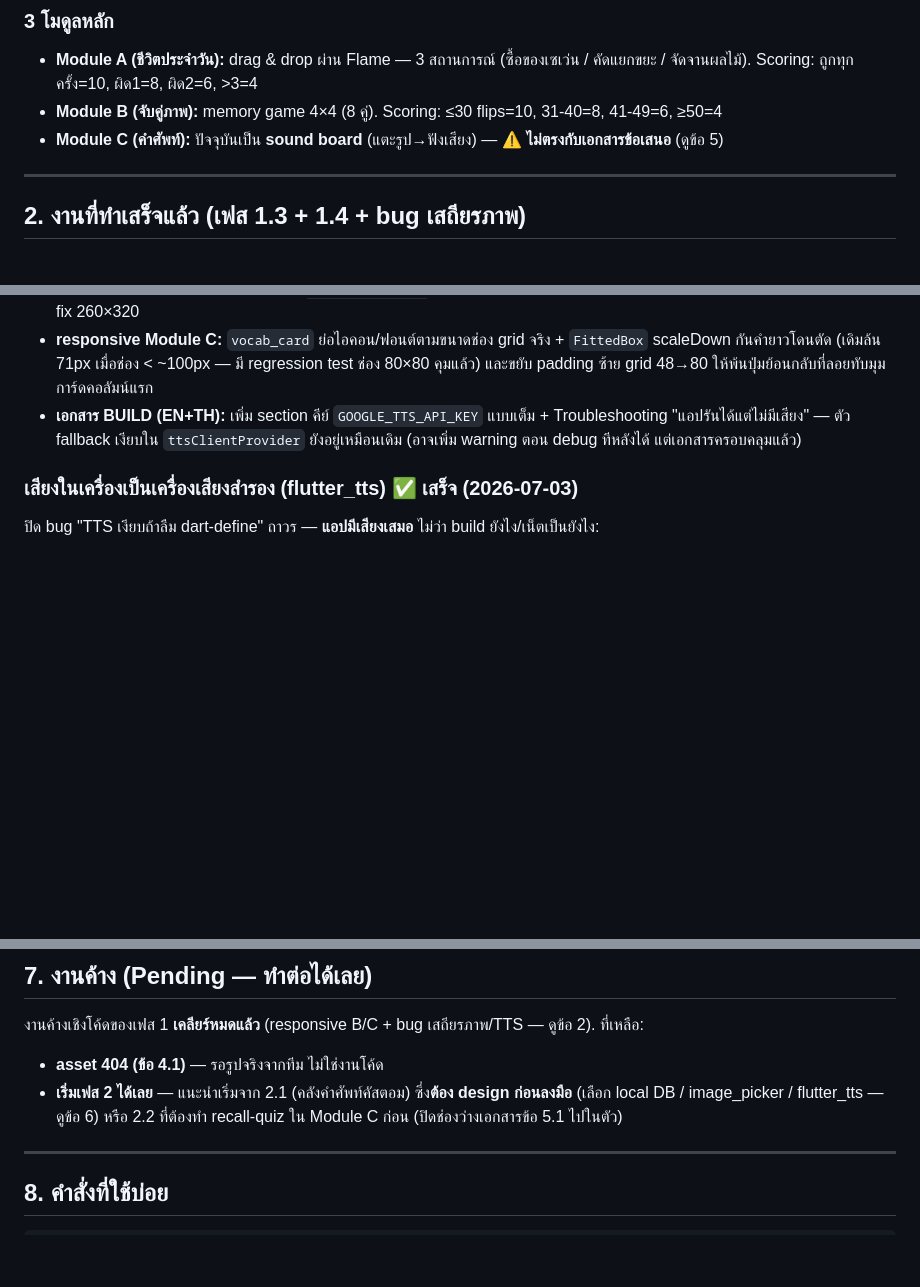
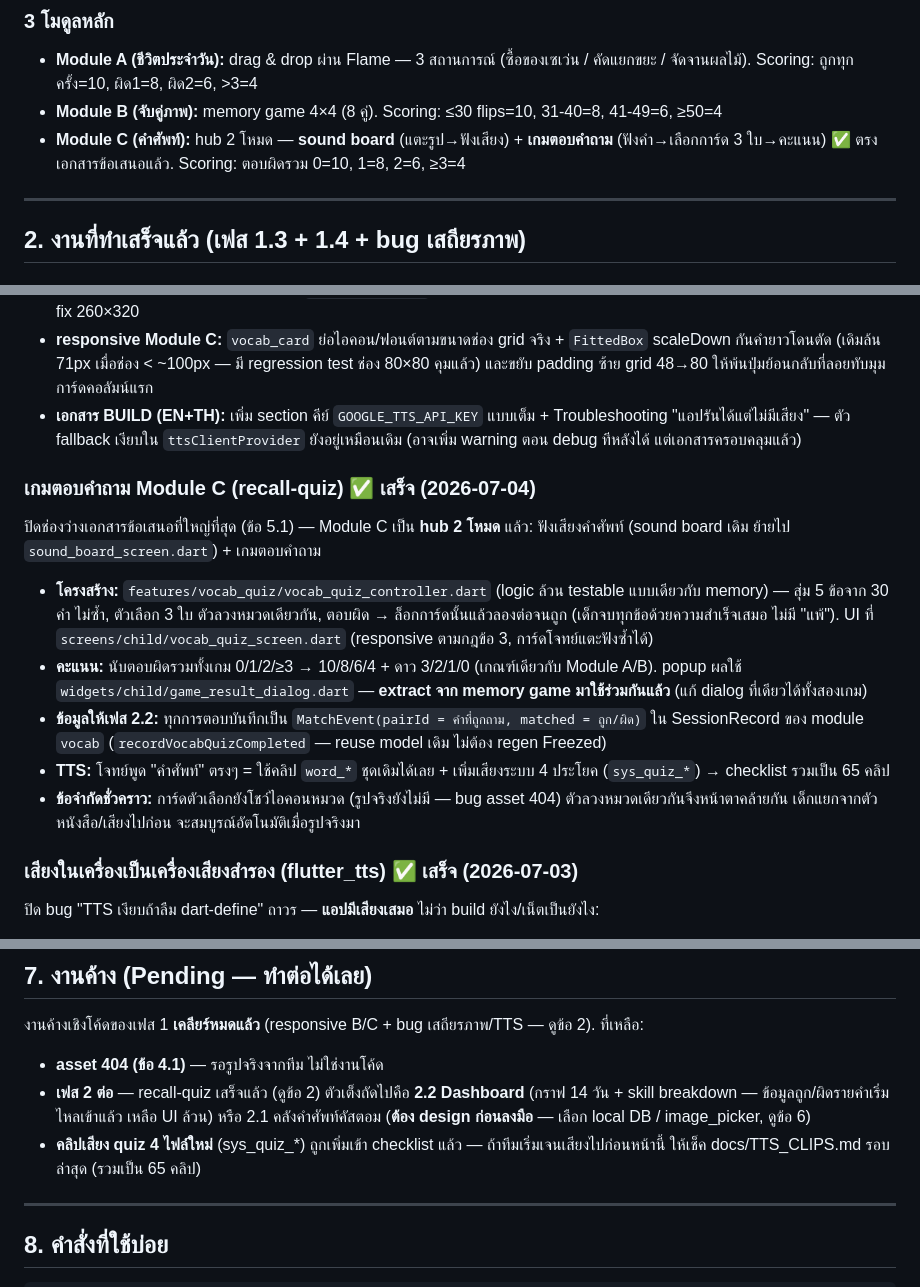
Before and after one commit to LATTE298/KaokengA, a Markdown page: CLAUDE.md, 3 parts joined by grey strips. Rendered like a GitHub page; blank space fills up the shorter version.

Commit message:
อัปเดต CLAUDE.md: recall-quiz Module C เสร็จ ช่องว่างเอกสาร 5.1 ปิดแล้ว
- ข้อ 1: Module C เป็น hub 2 โหมด ตรงเอกสารแล้ว
- ข้อ 2: บันทึกสถาปัตยกรรม quiz + กติกา + ข้อจำกัดชั่วคราวเรื่องรูป
- ข้อ 5.1: ปิด พร้อมหมายเหตุความต่างเล็กน้อย (การ์ดรูปแทน ก/ข/ค)
- ข้อ 6: เฟส 2.2 เปลี่ยนเป็น 🟡 เหลือแต่ฝั่ง UI เพราะข้อมูลไหลเข้าแล้ว
- ข้อ 7: งานถัดไปชี้ไป 2.2 Dashboard + เตือนเรื่องคลิปเสียงใหม่ 4 ไฟล์

Co-Authored-By: Claude Fable 5 <noreply@anthropic.com>

```diff
--- a/CLAUDE.md
+++ b/CLAUDE.md
@@ -47,7 +47,7 @@ lib/
 ### 3 โมดูลหลัก
 - **Module A (ชีวิตประจำวัน):** drag & drop ผ่าน Flame — 3 สถานการณ์ (ซื้อของเซเว่น / คัดแยกขยะ / จัดจานผลไม้). Scoring: ถูกทุกครั้ง=10, ผิด1=8, ผิด2=6, >3=4
 - **Module B (จับคู่ภาพ):** memory game 4×4 (8 คู่). Scoring: ≤30 flips=10, 31-40=8, 41-49=6, ≥50=4
-- **Module C (คำศัพท์):** ปัจจุบันเป็น **sound board** (แตะรูป→ฟังเสียง) — ⚠️ **ไม่ตรงกับเอกสารข้อเสนอ** (ดูข้อ 5)
+- **Module C (คำศัพท์):** hub 2 โหมด — **sound board** (แตะรูป→ฟังเสียง) + **เกมตอบคำถาม** (ฟังคำ→เลือกการ์ด 3 ใบ→คะแนน) ✅ ตรงเอกสารข้อเสนอแล้ว. Scoring: ตอบผิดรวม 0=10, 1=8, 2=6, ≥3=4
 
 ---
 
@@ -90,6 +90,15 @@ lib/
 - **responsive Module B:** การ์ดแพ็คใน `module_b_screen` คิดสูง 85% ของพื้นที่จริง (clamp 200–320) กว้าง/ไอคอนตามสัดส่วน — เลิก fix 260×320
 - **responsive Module C:** `vocab_card` ย่อไอคอน/ฟอนต์ตามขนาดช่อง grid จริง + `FittedBox` scaleDown กันคำยาวโดนตัด (เดิมล้น 71px เมื่อช่อง < ~100px — มี regression test ช่อง 80×80 คุมแล้ว) และขยับ padding ซ้าย grid 48→80 ให้พ้นปุ่มย้อนกลับที่ลอยทับมุมการ์ดคอลัมน์แรก
 - **เอกสาร BUILD (EN+TH):** เพิ่ม section คีย์ `GOOGLE_TTS_API_KEY` แบบเต็ม + Troubleshooting "แอปรันได้แต่ไม่มีเสียง" — ตัว fallback เงียบใน `ttsClientProvider` ยังอยู่เหมือนเดิม (อาจเพิ่ม warning ตอน debug ทีหลังได้ แต่เอกสารครอบคลุมแล้ว)
+
+### เกมตอบคำถาม Module C (recall-quiz) ✅ เสร็จ (2026-07-04)
+ปิดช่องว่างเอกสารข้อเสนอที่ใหญ่ที่สุด (ข้อ 5.1) — Module C เป็น **hub 2 โหมด** แล้ว: ฟังเสียงคำศัพท์ (sound board เดิม ย้ายไป `sound_board_screen.dart`) + เกมตอบคำถาม
+
+- **โครงสร้าง:** `features/vocab_quiz/vocab_quiz_controller.dart` (logic ล้วน testable แบบเดียวกับ memory) — สุ่ม 5 ข้อจาก 30 คำ ไม่ซ้ำ, ตัวเลือก 3 ใบ ตัวลวงหมวดเดียวกัน, ตอบผิด → ล็อกการ์ดนั้นแล้วลองต่อจนถูก (เด็กจบทุกข้อด้วยความสำเร็จเสมอ ไม่มี "แพ้"). UI ที่ `screens/child/vocab_quiz_screen.dart` (responsive ตามกฎข้อ 3, การ์ดโจทย์แตะฟังซ้ำได้)
+- **คะแนน:** นับตอบผิดรวมทั้งเกม 0/1/2/≥3 → 10/8/6/4 + ดาว 3/2/1/0 (เกณฑ์เดียวกับ Module A/B). popup ผลใช้ `widgets/child/game_result_dialog.dart` — **extract จาก memory game มาใช้ร่วมกันแล้ว** (แก้ dialog ที่เดียวได้ทั้งสองเกม)
+- **ข้อมูลให้เฟส 2.2:** ทุกการตอบบันทึกเป็น `MatchEvent(pairId = คำที่ถูกถาม, matched = ถูก/ผิด)` ใน SessionRecord ของ module `vocab` (`recordVocabQuizCompleted` — reuse model เดิม ไม่ต้อง regen Freezed)
+- **TTS:** โจทย์พูด "คำศัพท์" ตรงๆ = ใช้คลิป `word_*` ชุดเดิมได้เลย + เพิ่มเสียงระบบ 4 ประโยค (`sys_quiz_*`) → checklist รวมเป็น 65 คลิป
+- **ข้อจำกัดชั่วคราว:** การ์ดตัวเลือกยังโชว์ไอคอนหมวด (รูปจริงยังไม่มี — bug asset 404) ตัวลวงหมวดเดียวกันจึงหน้าตาคล้ายกัน เด็กแยกจากตัวหนังสือ/เสียงไปก่อน จะสมบูรณ์อัตโนมัติเมื่อรูปจริงมา
 
 ### เสียงในเครื่องเป็นเครื่องเสียงสำรอง (flutter_tts) ✅ เสร็จ (2026-07-03)
 ปิด bug "TTS เงียบถ้าลืม dart-define" ถาวร — **แอปมีเสียงเสมอ** ไม่ว่า build ยังไง/เน็ตเป็นยังไง:
@@ -168,7 +177,8 @@ bug เดิมข้อ crash ไม่มีเน็ต / session cache / TT
 งานค้างเชิงโค้ดของเฟส 1 **เคลียร์หมดแล้ว** (responsive B/C + bug เสถียรภาพ/TTS — ดูข้อ 2). ที่เหลือ:
 
 - **asset 404 (ข้อ 4.1)** — รอรูปจริงจากทีม ไม่ใช่งานโค้ด
-- **เริ่มเฟส 2 ได้เลย** — แนะนำเริ่มจาก 2.1 (คลังคำศัพท์คัสตอม) ซึ่ง**ต้อง design ก่อนลงมือ** (เลือก local DB / image_picker / flutter_tts — ดูข้อ 6) หรือ 2.2 ที่ต้องทำ recall-quiz ใน Module C ก่อน (ปิดช่องว่างเอกสารข้อ 5.1 ไปในตัว)
+- **เฟส 2 ต่อ** — recall-quiz เสร็จแล้ว (ดูข้อ 2) ตัวเต็งถัดไปคือ **2.2 Dashboard** (กราฟ 14 วัน + skill breakdown — ข้อมูลถูก/ผิดรายคำเริ่มไหลเข้าแล้ว เหลือ UI ล้วน) หรือ 2.1 คลังคำศัพท์คัสตอม (**ต้อง design ก่อนลงมือ** — เลือก local DB / image_picker, ดูข้อ 6)
+- **คลิปเสียง quiz 4 ไฟล์ใหม่** (sys_quiz_*) ถูกเพิ่มเข้า checklist แล้ว — ถ้าทีมเริ่มเจนเสียงไปก่อนหน้านี้ ให้เช็ค docs/TTS_CLIPS.md รอบล่าสุด (รวมเป็น 65 คลิป)
 
 ---
 
```
Also changed, not shown: other parts of CLAUDE.md (+2 -2 lines).
